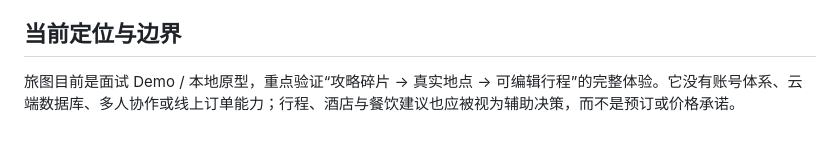
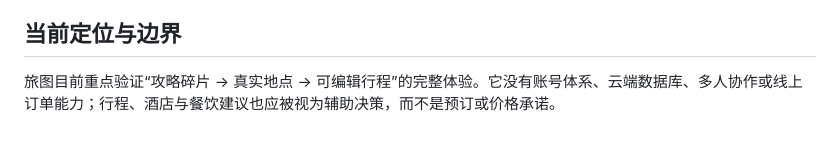
Before and after one commit to sleepyshe/footprint, a Markdown page: README.md, the part around the change. Rendered like a GitHub page.

Commit message:
Refine description of current positioning and boundaries

```diff
--- a/README.md
+++ b/README.md
@@ -152,4 +152,4 @@ server/
 
 ## 当前定位与边界
 
-旅图目前是面试 Demo / 本地原型，重点验证“攻略碎片 → 真实地点 → 可编辑行程”的完整体验。它没有账号体系、云端数据库、多人协作或线上订单能力；行程、酒店与餐饮建议也应被视为辅助决策，而不是预订或价格承诺。
+旅图目前重点验证“攻略碎片 → 真实地点 → 可编辑行程”的完整体验。它没有账号体系、云端数据库、多人协作或线上订单能力；行程、酒店与餐饮建议也应被视为辅助决策，而不是预订或价格承诺。
```
